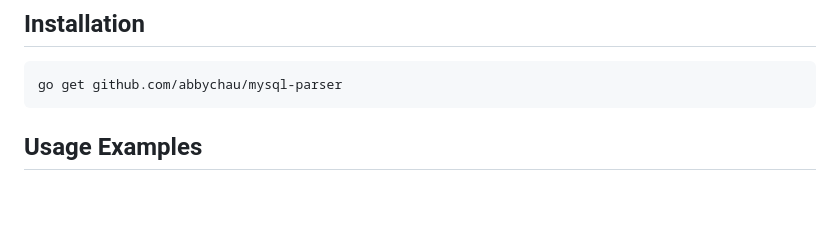
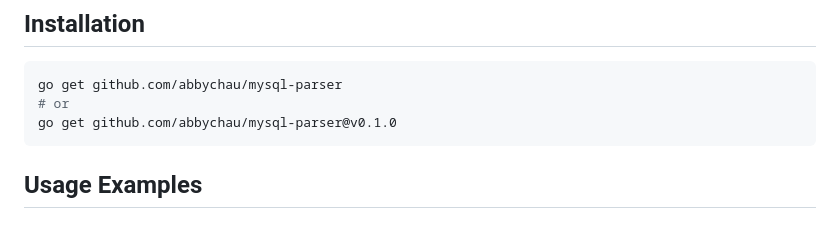
Before and after one commit to abbychau/mysql-parser, a Markdown page: README.md, the part around the change. Rendered like a GitHub page; blank space fills up the shorter version.

Commit message:
docs: Update installation instructions to include version-specific command

````diff
--- a/README.md
+++ b/README.md
@@ -26,6 +26,8 @@ This parser provides MySQL-compatible SQL parsing with full AST support and two
 
 ```bash
 go get github.com/abbychau/mysql-parser
+# or
+go get github.com/abbychau/mysql-parser@v0.1.0
 ```
 
 ## Usage Examples
````
